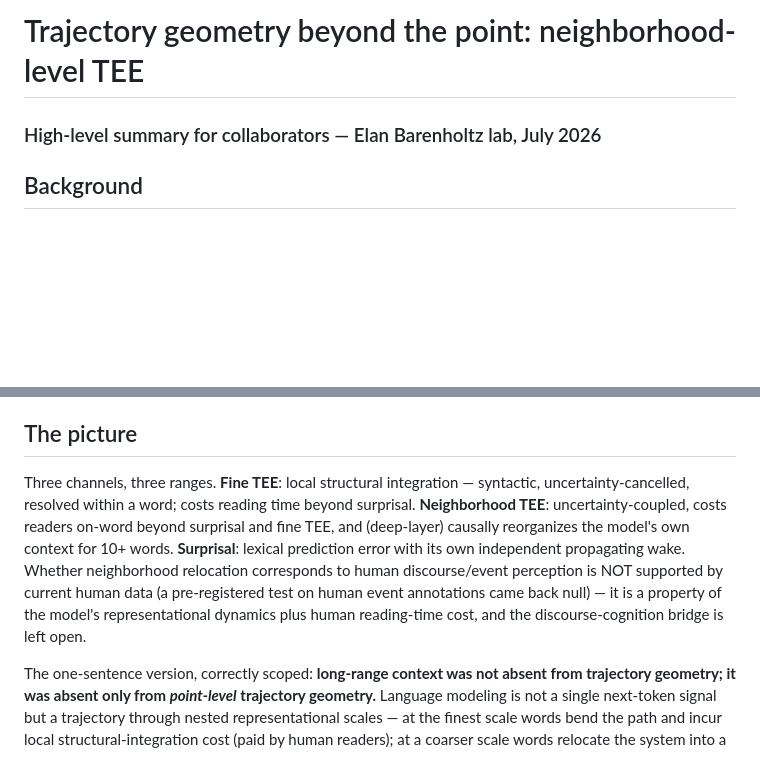
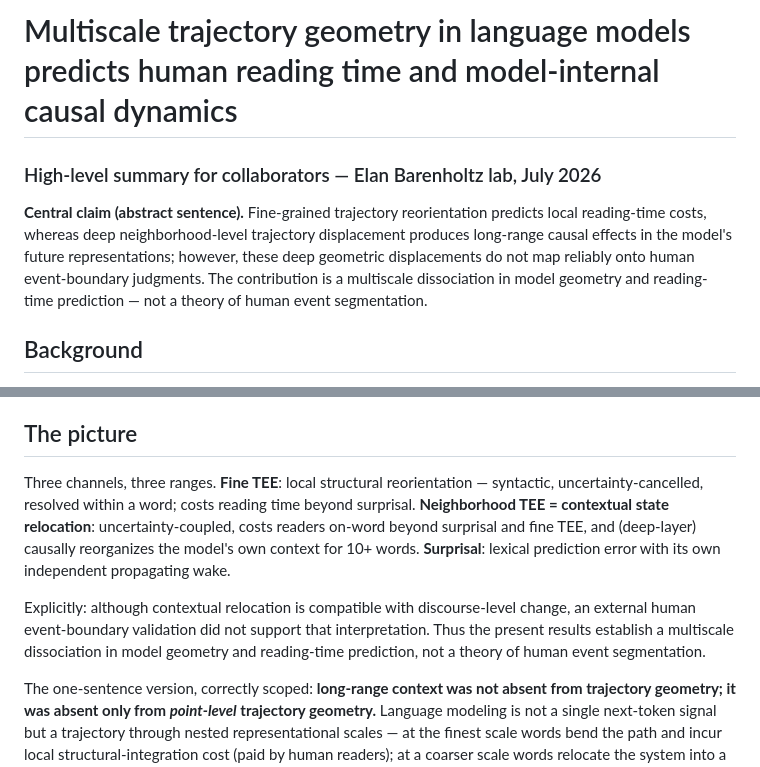
Before and after one commit to elanbarenholtz/garden-path-tee-curvature, a Markdown page: extensions/TEE_extensions_overview.md, 2 parts joined by grey strips. GitHub-like rendering; blank space fills up the shorter version.

```diff
--- a/extensions/TEE_extensions_overview.md
+++ b/extensions/TEE_extensions_overview.md
@@ -1,5 +1,12 @@
-# Trajectory geometry beyond the point: neighborhood-level TEE
+# Multiscale trajectory geometry in language models predicts human reading time and model-internal causal dynamics
 ### High-level summary for collaborators — Elan Barenholtz lab, July 2026
+
+**Central claim (abstract sentence).** Fine-grained trajectory reorientation predicts
+local reading-time costs, whereas deep neighborhood-level trajectory displacement
+produces long-range causal effects in the model's future representations; however,
+these deep geometric displacements do not map reliably onto human event-boundary
+judgments. The contribution is a multiscale dissociation in model geometry and
+reading-time prediction — not a theory of human event segmentation.
 
 ## Background
 
@@ -102,15 +109,17 @@ recurs across all three models — flagged, unresolved.)
 
 ## The picture
 
-Three channels, three ranges. **Fine TEE**: local structural integration — syntactic,
-uncertainty-cancelled, resolved within a word; costs reading time beyond surprisal.
-**Neighborhood TEE**: uncertainty-coupled, costs readers on-word beyond surprisal and
-fine TEE, and (deep-layer) causally reorganizes the model's own context for 10+ words.
-**Surprisal**: lexical prediction error with its own independent propagating wake.
-Whether neighborhood relocation corresponds to human discourse/event perception is
-NOT supported by current human data (a pre-registered test on human event annotations
-came back null) — it is a property of the model's representational dynamics plus human
-reading-time cost, and the discourse-cognition bridge is left open.
+Three channels, three ranges. **Fine TEE**: local structural reorientation —
+syntactic, uncertainty-cancelled, resolved within a word; costs reading time beyond
+surprisal. **Neighborhood TEE = contextual state relocation**: uncertainty-coupled,
+costs readers on-word beyond surprisal and fine TEE, and (deep-layer) causally
+reorganizes the model's own context for 10+ words. **Surprisal**: lexical prediction
+error with its own independent propagating wake.
+
+Explicitly: although contextual relocation is compatible with discourse-level change,
+an external human event-boundary validation did not support that interpretation. Thus
+the present results establish a multiscale dissociation in model geometry and
+reading-time prediction, not a theory of human event segmentation.
 
 The one-sentence version, correctly scoped: **long-range context was not absent from
 trajectory geometry; it was absent only from *point-level* trajectory geometry.**
```
Also changed, not shown: extensions/RESULTS_TEE_EXTENSIONS.md (+23 -4 lines).
